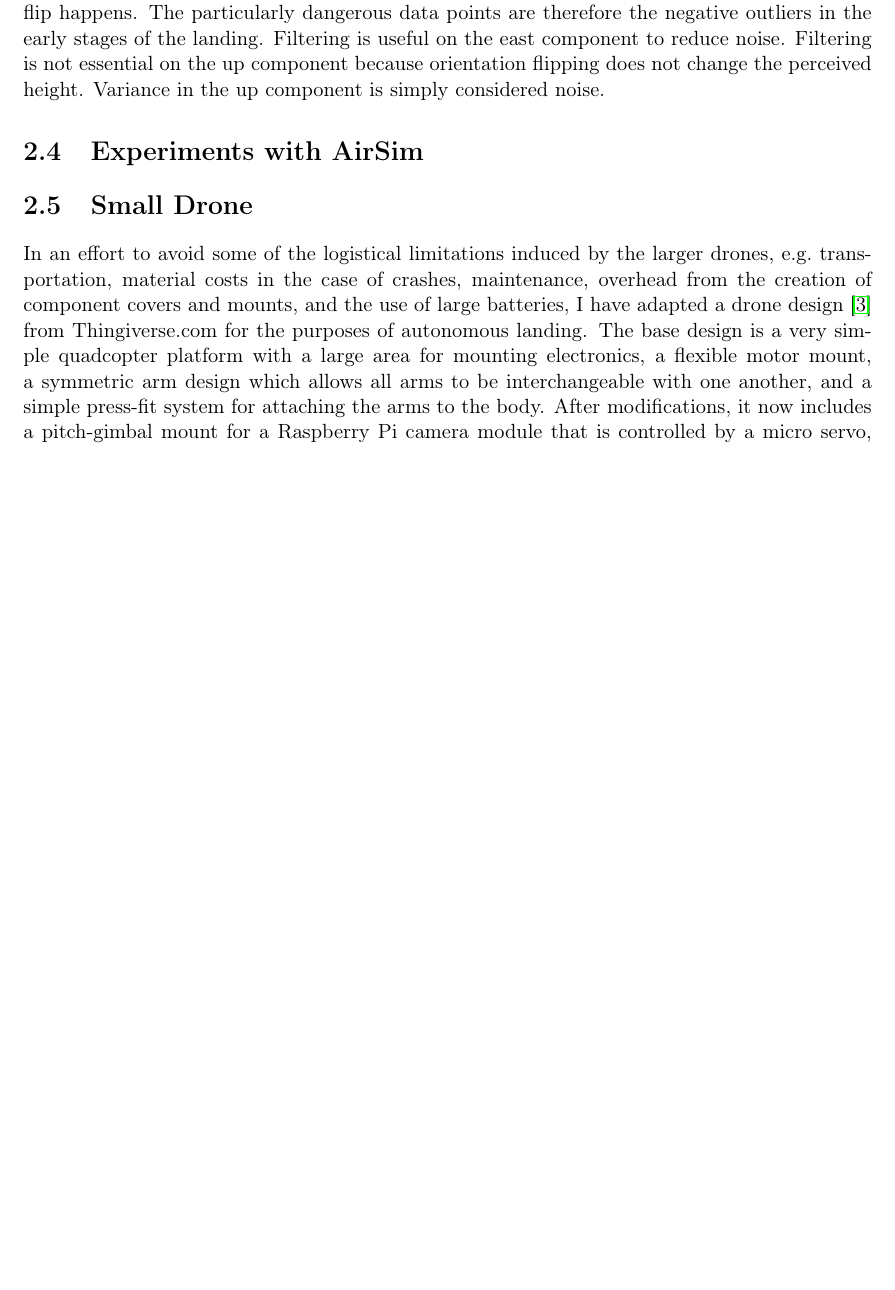
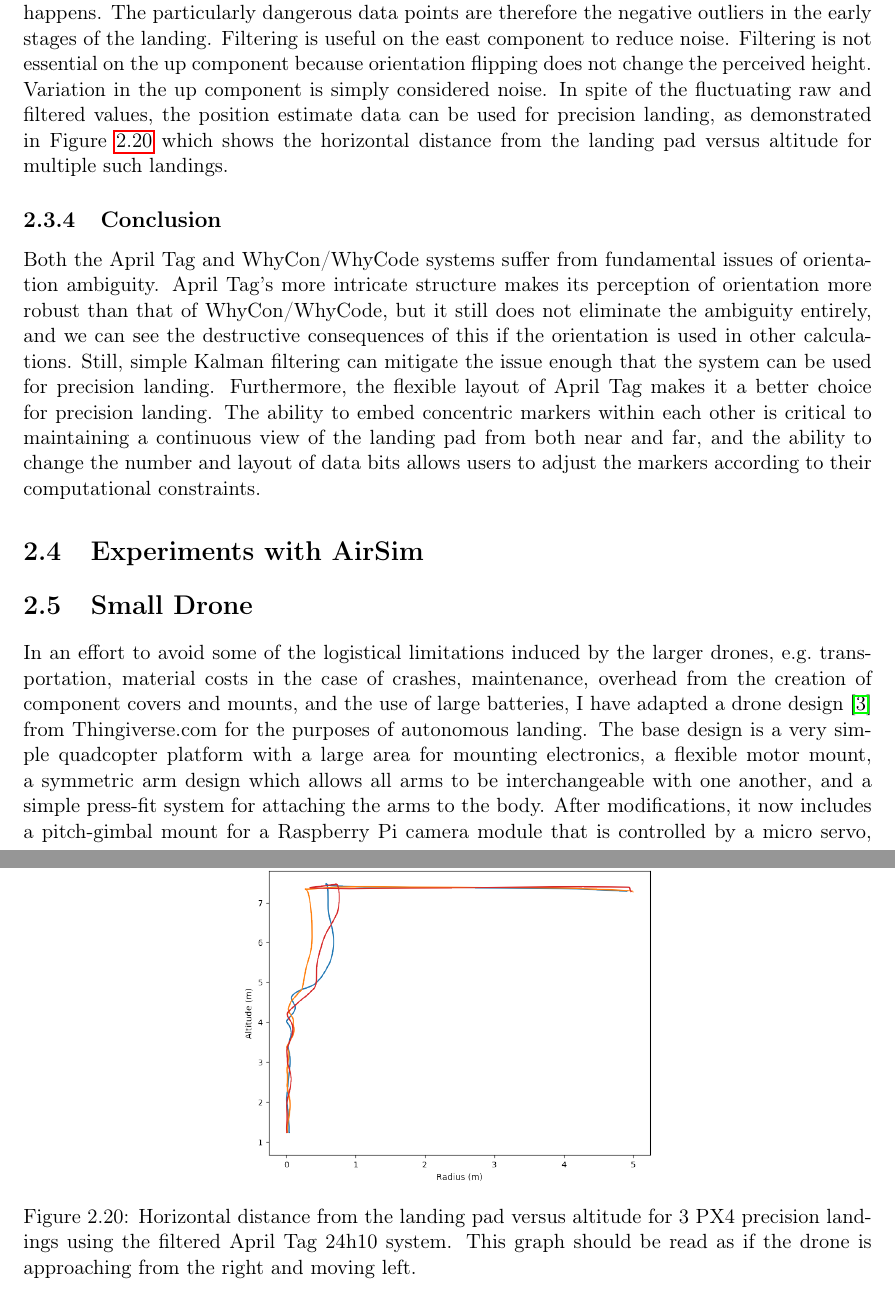
Before and after one commit to uzgit/phd_thesis_proposal, a LaTeX thesis (src/main.tex, which reads src/sections/apriltag_modifications.tex): part of page 26 of 28 before the commit and two parts of pages 26 and 27 of 30 after it, the two joined at a grey line, cut so that both start at the same text, the shorter picture padded with empty space. Compiled offline with pdfLaTeX.

Commit message:
Put all the basic content for April Tag and PX4 precland

```diff
--- a/src/sections/apriltag_modifications.tex
+++ b/src/sections/apriltag_modifications.tex
@@ -159,7 +159,9 @@ when the flip happens.
 The particularly dangerous data points are therefore the negative outliers in the early stages of the landing.
 Filtering is useful on the east component to reduce noise.
 Filtering is not essential on the up component because orientation flipping does not change the perceived height.
-Variance in the up component is simply considered noise.
+Variation in the up component is simply considered noise.
+In spite of the fluctuating raw and filtered values, the position estimate data can be used for precision landing,
+as demonstrated in Figure \ref{figure:px4_precland_trajectories} which shows the horizontal distance from the landing pad versus altitude for multiple such landings.
 
 \begin{figure}
     \center
@@ -180,3 +182,23 @@ Variance in the up component is simply considered noise.
     \caption{Unfiltered and filtered estimates of the landing pad's position during landing.}
     \label{figure:filtered_unfiltered_apriltag_24h10}
 \end{figure}
+
+\begin{figure}
+    \centering
+    \includegraphics[width=0.49\textwidth]{px4_precland_trajectories}
+    \caption{Horizontal distance from the landing pad versus altitude for 3 PX4 precision landings using the filtered April Tag 24h10 system.
+    This graph should be read as if the drone is approaching from the right and moving left.}
+    \label{figure:px4_precland_trajectories}
+\end{figure}
+
+\subsection{Conclusion}
+
+Both the April Tag and WhyCon/WhyCode systems suffer from fundamental issues of orientation ambiguity.
+April Tag's more intricate structure makes its perception of orientation more robust than that of WhyCon/WhyCode,
+but it still does not eliminate the ambiguity entirely, and we can see the destructive consequences of this if the
+orientation is used in other calculations.
+Still, simple Kalman filtering can mitigate the issue enough that the system can be used for precision landing.
+Furthermore, the flexible layout of April Tag makes it a better choice for precision landing.
+The ability to embed concentric markers within each other is critical to maintaining a continuous view of the landing pad
+from both near and far,
+and the ability to change the number and layout of data bits allows users to adjust the markers according to their computational constraints.
```
Also changed, not shown: src/images/landing_apriltag24h10_east.png (added), src/images/landing_apriltag24h10_north.png (added), src/images/landing_apriltag24h10_up.png (added), src/images/px4_precland_trajectories.png (added).
